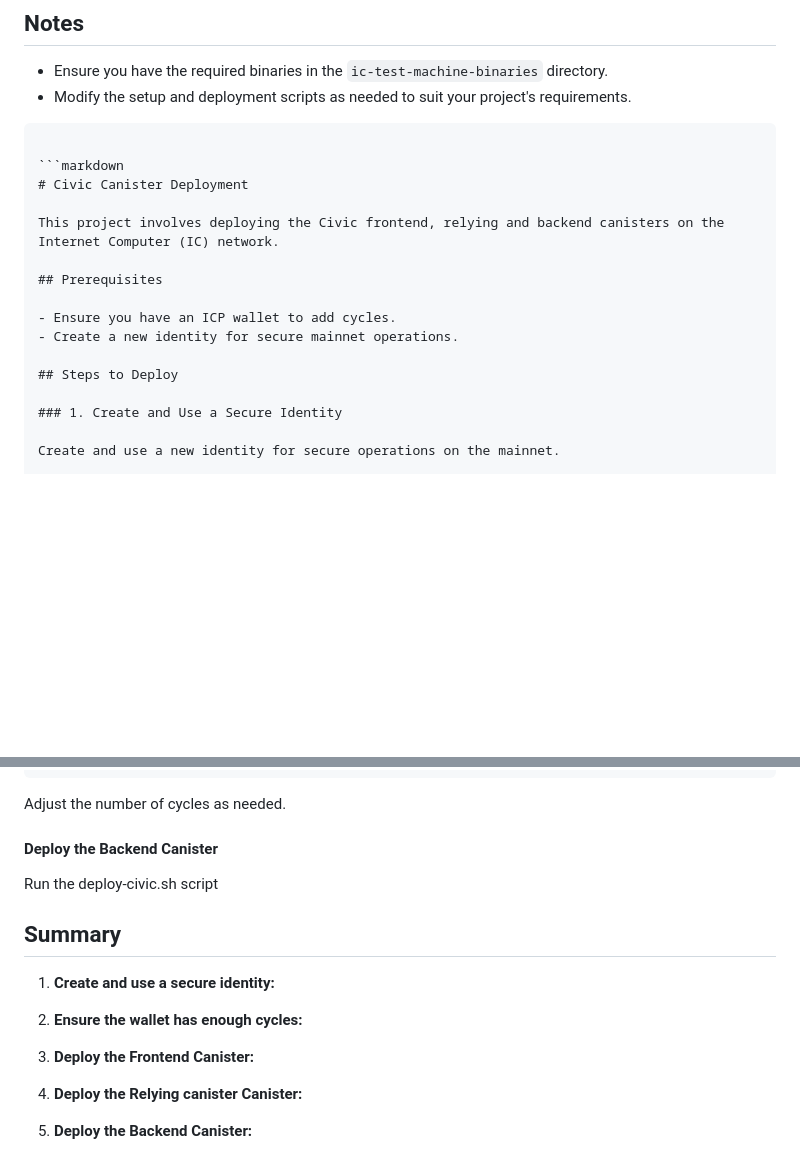
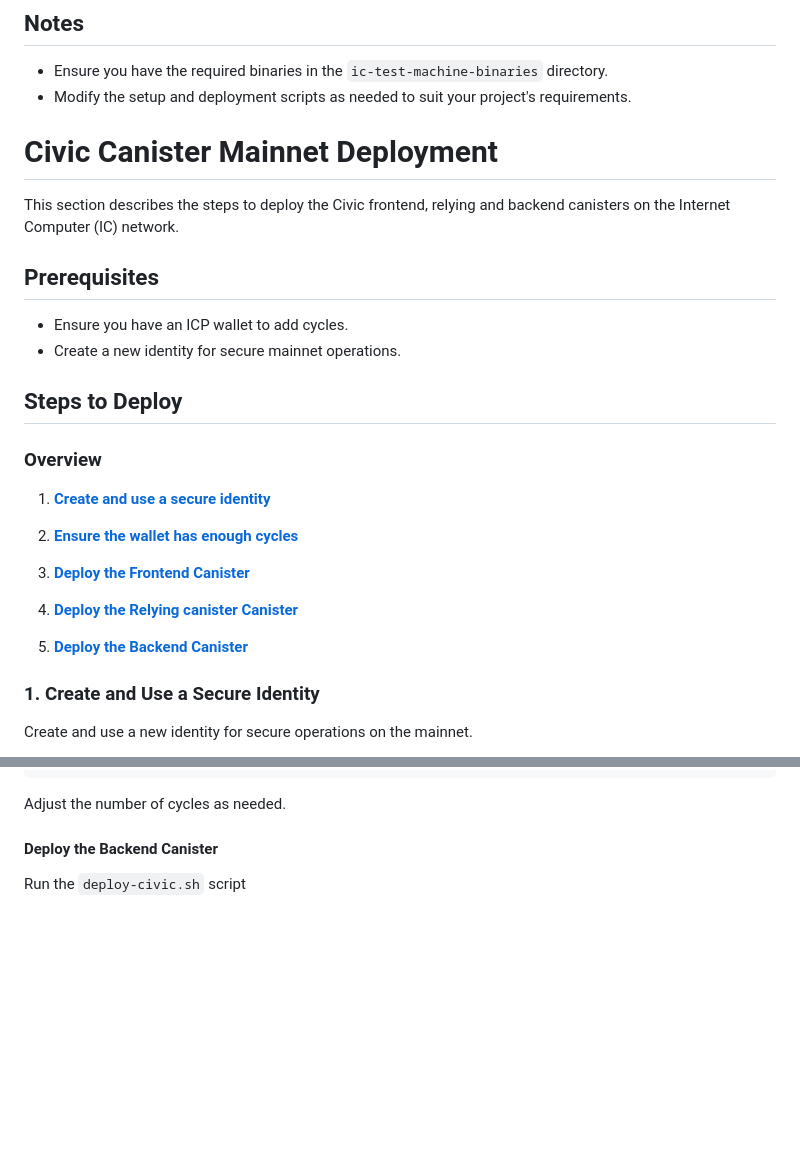
Before and after one commit to civicteam/civic-icp-canister, a Markdown page: README.md, 2 parts joined by grey strips. Drawn GitHub-style; blank space fills up the shorter version.

````diff
--- a/README.md
+++ b/README.md
@@ -98,12 +139,10 @@ This script performs the following tasks:
 
 - Ensure you have the required binaries in the `ic-test-machine-binaries` directory.
 - Modify the setup and deployment scripts as needed to suit your project's requirements.
-```
 
-```markdown
-# Civic Canister Deployment
+# Civic Canister Mainnet Deployment
 
-This project involves deploying the Civic frontend, relying and backend canisters on the Internet Computer (IC) network.
+This section describes the steps to deploy the Civic frontend, relying and backend canisters on the Internet Computer (IC) network.
 
 ## Prerequisites
 
@@ -111,6 +150,15 @@ This project involves deploying the Civic frontend, relying and backend canister
 - Create a new identity for secure mainnet operations.
 
 ## Steps to Deploy
+
+### Overview
+1. **[Create and use a secure identity](#1-create-and-use-a-secure-identity)**
+2. **[Ensure the wallet has enough cycles](#2-ensure-the-wallet-has-enough-cycles)**
+
+3. **[Deploy the Frontend Canister](#3-deploy-the-frontend-canister)**
+4. **[Deploy the Relying canister Canister](#4-deploy-the-relying-canister-canister)**
+
+5. **[Deploy the Backend Canister](#5-deploy-the-backend-canister)**
 
 ### 1. Create and Use a Secure Identity
 
@@ -184,15 +232,4 @@ Adjust the number of cycles as needed.
 
 #### Deploy the Backend Canister
 
-Run the deploy-civic.sh script
-
-## Summary
-
-1. **Create and use a secure identity:**
-
-2. **Ensure the wallet has enough cycles:**
-
-3. **Deploy the Frontend Canister:**
-4. **Deploy the Relying canister Canister:**
-
-5. **Deploy the Backend Canister:**
+Run the `deploy-civic.sh` script
````
Also changed, not shown: other parts of README.md (+43 -2 lines), Civic Canister Flow.png (added).
